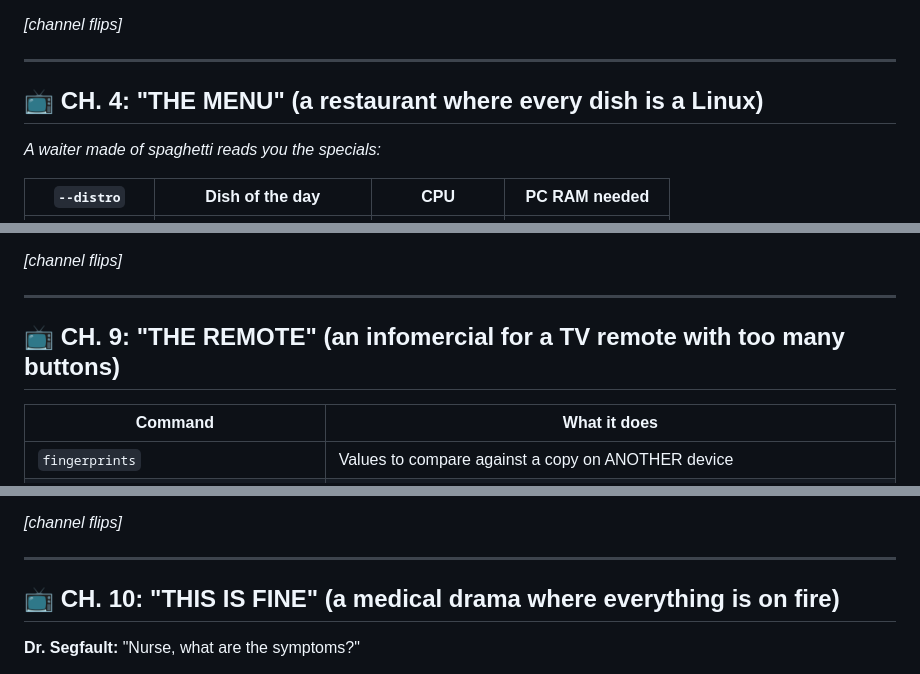
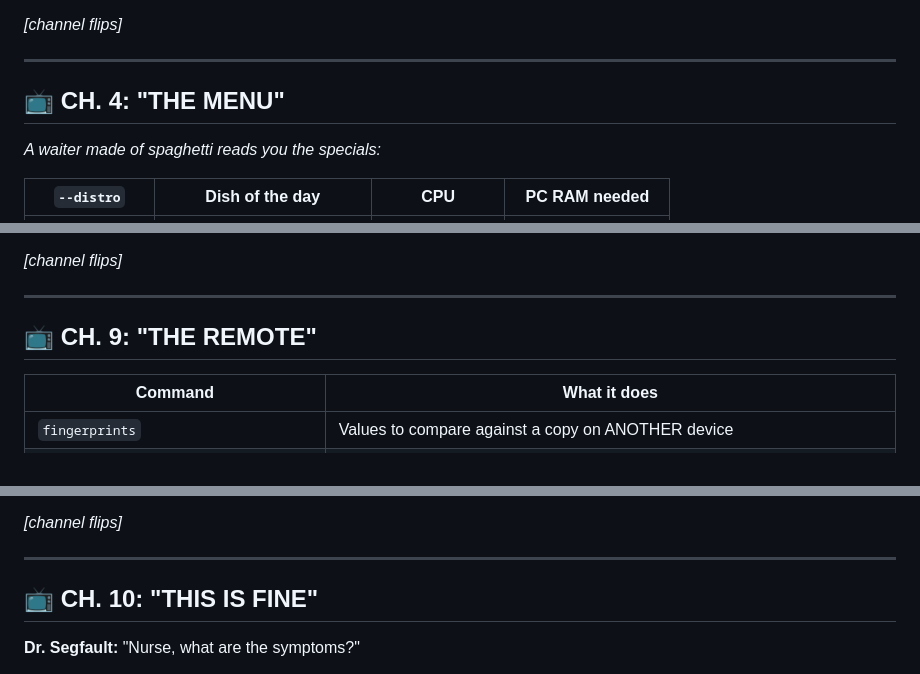
Before and after one commit to SecTrollz/netboot-android, a Markdown page: README.md, 3 parts joined by grey strips. Drawn GitHub-style.

```diff
--- a/README.md
+++ b/README.md
@@ -44,7 +39,7 @@ The script checks every link in the chain:
 
 ---
 
-## 📺 CH. 4: "THE MENU" (a restaurant where every dish is a Linux)
+## 📺 CH. 4: "THE MENU"
 
 *A waiter made of spaghetti reads you the specials:*
 
@@ -145,7 +140,7 @@ TRUST_CA=ca.crt FALLBACK_SERVER=<phone IP> ./netboot-android.sh --arch x86_64 bu
 
 ---
 
-## 📺 CH. 9: "THE REMOTE" (an infomercial for a TV remote with too many buttons)
+## 📺 CH. 9: "THE REMOTE"
 
 | Command | What it does |
 |---|---|
@@ -162,7 +157,7 @@ TRUST_CA=ca.crt FALLBACK_SERVER=<phone IP> ./netboot-android.sh --arch x86_64 bu
 
 ---
 
-## 📺 CH. 10: "THIS IS FINE" (a medical drama where everything is on fire)
+## 📺 CH. 10: "THIS IS FINE"
 
 **Dr. Segfault:** "Nurse, what are the symptoms?"
 
```
Also changed, not shown: other parts of README.md (+8 -13 lines).
